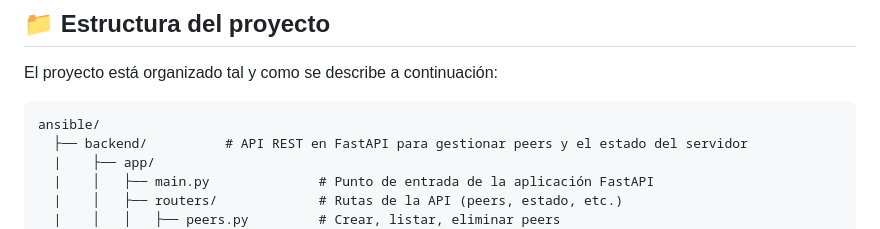
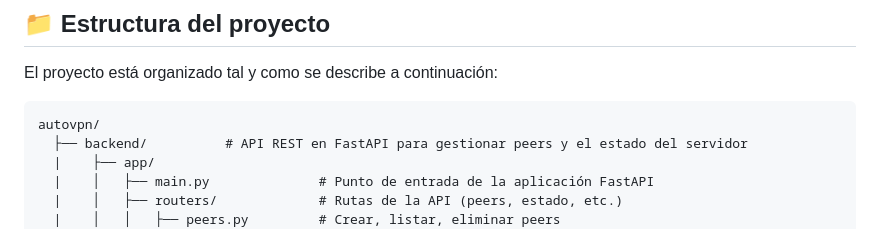
Before and after one commit to gonzalozumaquero/autovpn, a Markdown page: README.md, the part around the change. GitHub-like rendering.

````diff
--- a/README.md
+++ b/README.md
@@ -16,7 +16,7 @@
 El proyecto está organizado tal y como se describe a continuación:
 
 ```
-ansible/
+autovpn/
   ├── backend/          # API REST en FastAPI para gestionar peers y el estado del servidor
   |    ├── app/
   |    │   ├── main.py              # Punto de entrada de la aplicación FastAPI
````
